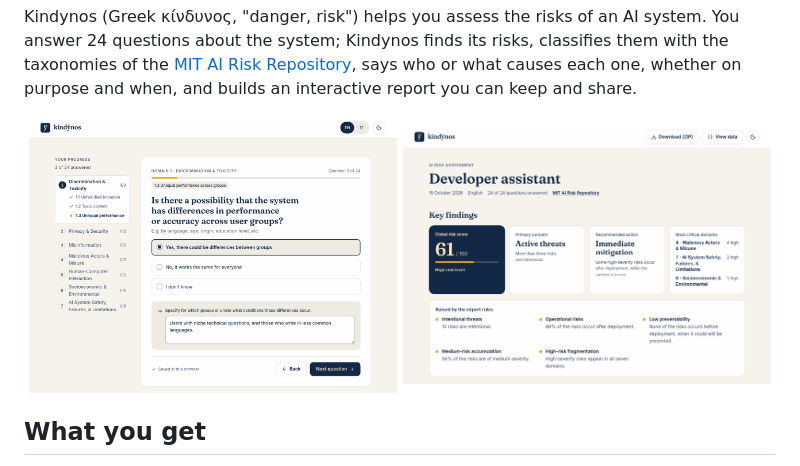
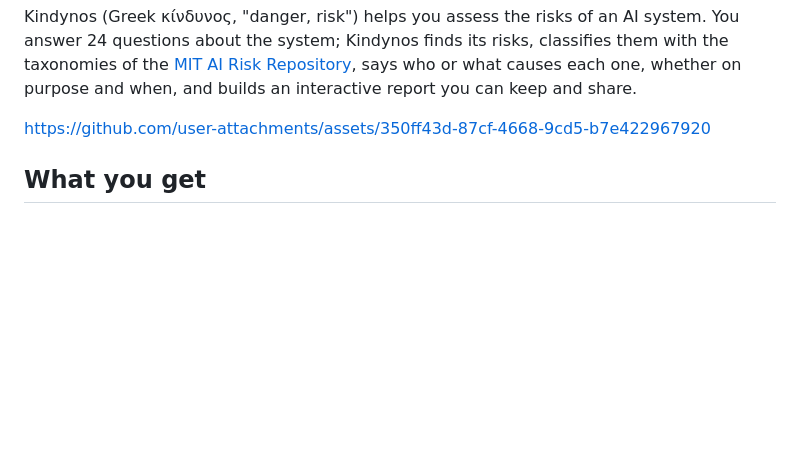
Before and after one commit to 6MicheleStingo9/AREA, a Markdown page: README.md, the part around the change. Rendered like a GitHub page; blank space fills up the shorter version.

Commit message:
docs: the demo video in the README
A tour of 46 seconds, from the welcome page to the report, in place of the two screenshots, which the
documentation keeps.

Co-Authored-By: Claude Opus 5.5 <noreply@anthropic.com>

```diff
--- a/README.md
+++ b/README.md
@@ -16,10 +16,7 @@ questions about the system; Kindynos finds its risks, classifies them with the t
 [MIT AI Risk Repository](https://airisk.mit.edu/), says who or what causes each one, whether on purpose
 and when, and builds an interactive report you can keep and share.
 
-<p align="center">
-  <img src="docs/img/questionnaire.png" width="49%" alt="A question of the Kindynos questionnaire">
-  <img src="docs/img/report-findings.png" width="49%" alt="The key findings of a Kindynos report">
-</p>
+https://github.com/user-attachments/assets/350ff43d-87cf-4668-9cd5-b7e422967920
 
 ## What you get
 
```
